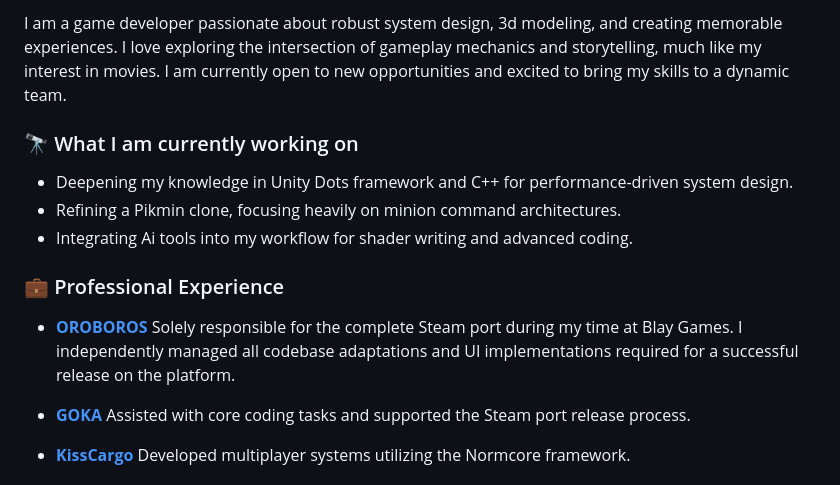
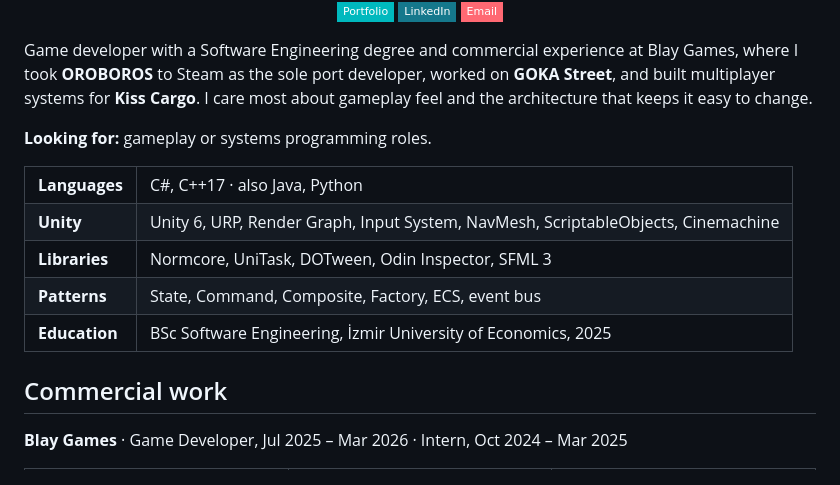
Before and after one commit to Astrobotiq/Astrobotiq, a Markdown page: README.md, the part around one of its changes. Rendered like a GitHub page; badges without logos.

```diff
--- a/README.md
+++ b/README.md
@@ -2,19 +5,24 @@
 
-I am a game developer passionate about robust system design, 3d modeling, and creating memorable experiences. I love exploring the intersection of gameplay mechanics and storytelling, much like my interest in movies. I am currently open to new opportunities and excited to bring my skills to a dynamic team.
+  <p>
+    <a href="https://astrobotiq.github.io/Portfolio/"><img src="https://img.shields.io/badge/Portfolio-00b9be?style=flat-square" alt="Portfolio"></a>
+    <a href="https://www.linkedin.com/in/eren-k%C3%B6selerli/"><img src="https://img.shields.io/badge/LinkedIn-15788c?style=flat-square" alt="LinkedIn"></a>
+    <a href="mailto:koselerlie@gmail.com"><img src="https://img.shields.io/badge/Email-ff6973?style=flat-square" alt="Email"></a>
+  </p>
+</div>
 
-### 🔭 What I am currently working on
-* Deepening my knowledge in Unity Dots framework and C++ for performance-driven system design.
-* Refining a Pikmin clone, focusing heavily on minion command architectures.
-* Integrating Ai tools into my workflow for shader writing and advanced coding.
+Game developer with a Software Engineering degree and commercial experience at Blay Games, where I took **OROBOROS** to Steam as the sole port developer, worked on **GOKA Street**, and built multiplayer systems for **Kiss Cargo**. I care most about gameplay feel and the architecture that keeps it easy to change.
 
-### 💼 Professional Experience
+**Looking for:** gameplay or systems programming roles.
 
-* **[OROBOROS](https://store.steampowered.com/app/4019450/OROBOROS/)**
-  Solely responsible for the complete Steam port during my time at Blay Games. I independently managed all codebase adaptations and UI implementations required for a successful release on the platform.
+<table>
+  <tr><td><b>Languages</b></td><td>C#, C++17 · also Java, Python</td></tr>
+  <tr><td><b>Unity</b></td><td>Unity 6, URP, Render Graph, Input System, NavMesh, ScriptableObjects, Cinemachine</td></tr>
+  <tr><td><b>Libraries</b></td><td>Normcore, UniTask, DOTween, Odin Inspector, SFML 3</td></tr>
+  <tr><td><b>Patterns</b></td><td>State, Command, Composite, Factory, ECS, event bus</td></tr>
+  <tr><td><b>Education</b></td><td>BSc Software Engineering, İzmir University of Economics, 2025</td></tr>
+</table>
 
-* **[GOKA](https://store.steampowered.com/app/2776660/GOKA_Street/)**
-  Assisted with core coding tasks and supported the Steam port release process.
+## Commercial work
 
-* **[KissCargo](https://store.steampowered.com/app/4277540/Kiss_Cargo/)**
-  Developed multiplayer systems utilizing the Normcore framework.
+**Blay Games** · Game Developer, Jul 2025 – Mar 2026 · Intern, Oct 2024 – Mar 2025
 
```
Also changed, not shown: other parts of README.md (+96 -19 lines), assets/tetris-reflex.jpg (added), 1 other file.
